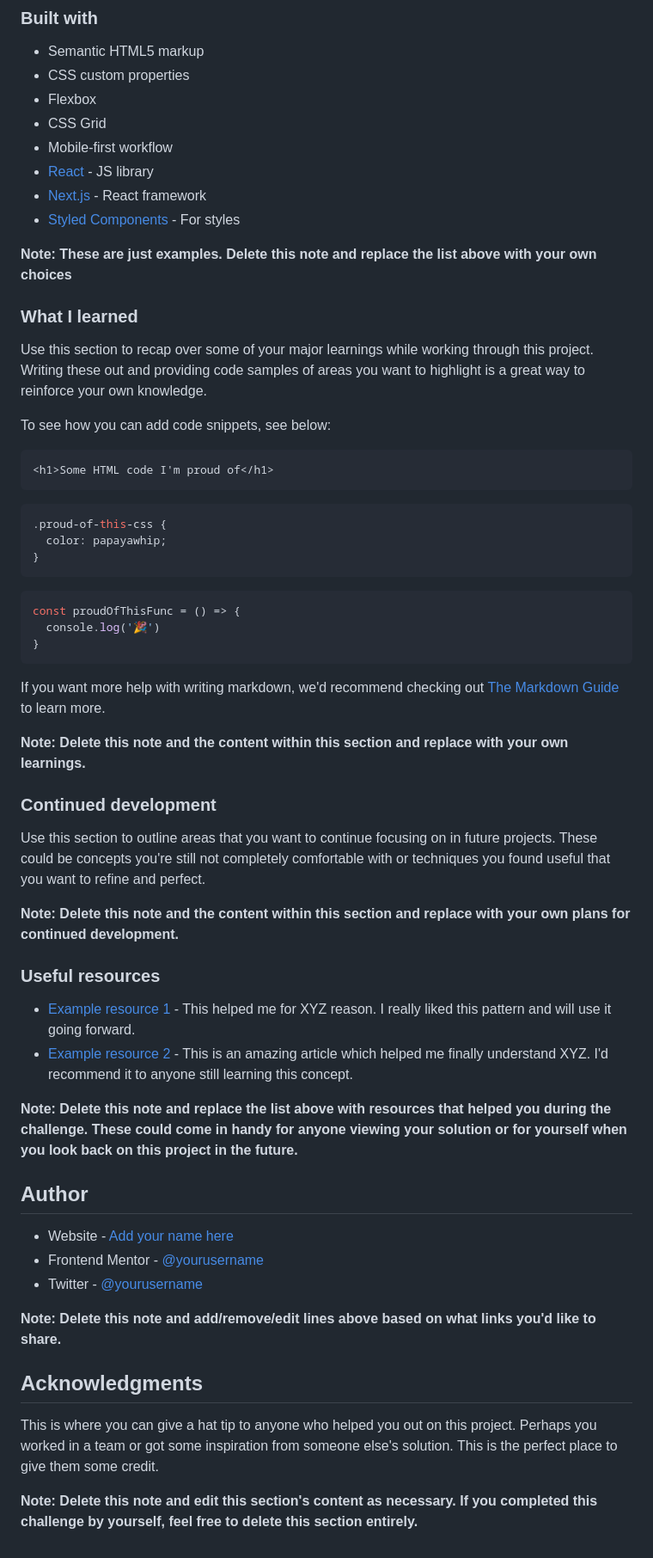
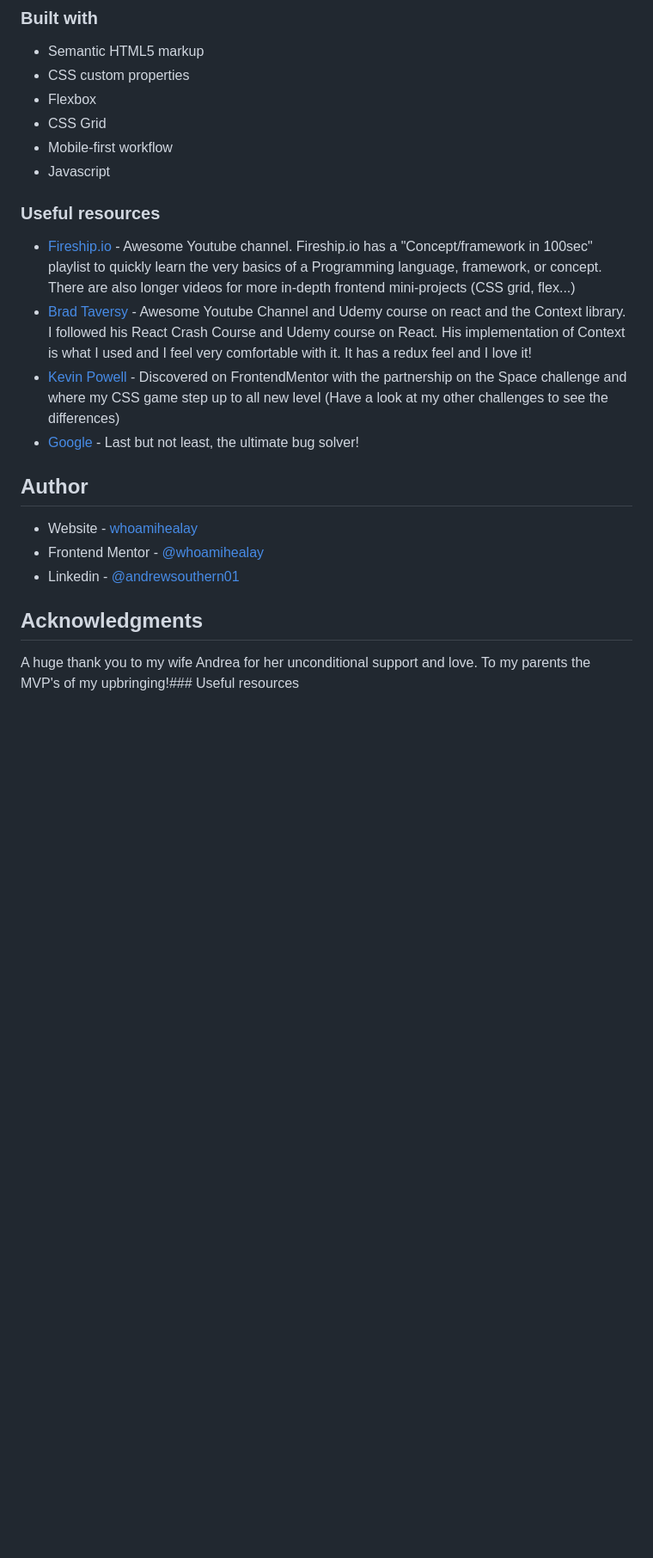
Before and after one commit to whoamihealay/social-media-dashboard, a Markdown page: README-template.md, the part around the change printed below. Shown: that part at 86% size. Drawn GitHub-style; blank space fills up the shorter version.

````diff
--- a/README-template.md
+++ b/README-template.md
@@ -54,59 +42,21 @@ Then crop/optimize/edit your image however you like, add it to your project, and
 - Flexbox
 - CSS Grid
 - Mobile-first workflow
-- [React](https://reactjs.org/) - JS library
-- [Next.js](https://nextjs.org/) - React framework
-- [Styled Components](https://styled-components.com/) - For styles
-
-**Note: These are just examples. Delete this note and replace the list above with your own choices**
-
-### What I learned
-
-Use this section to recap over some of your major learnings while working through this project. Writing these out and providing code samples of areas you want to highlight is a great way to reinforce your own knowledge.
-
-To see how you can add code snippets, see below:
-
-```html
-<h1>Some HTML code I'm proud of</h1>
-```
-```css
-.proud-of-this-css {
-  color: papayawhip;
-}
-```
-```js
-const proudOfThisFunc = () => {
-  console.log('🎉')
-}
-```
-
-If you want more help with writing markdown, we'd recommend checking out [The Markdown Guide](https://www.markdownguide.org/) to learn more.
-
-**Note: Delete this note and the content within this section and replace with your own learnings.**
-
-### Continued development
-
-Use this section to outline areas that you want to continue focusing on in future projects. These could be concepts you're still not completely comfortable with or techniques you found useful that you want to refine and perfect.
-
-**Note: Delete this note and the content within this section and replace with your own plans for continued development.**
+- Javascript
 
 ### Useful resources
 
-- [Example resource 1](https://www.example.com) - This helped me for XYZ reason. I really liked this pattern and will use it going forward.
-- [Example resource 2](https://www.example.com) - This is an amazing article which helped me finally understand XYZ. I'd recommend it to anyone still learning this concept.
-
-**Note: Delete this note and replace the list above with resources that helped you during the challenge. These could come in handy for anyone viewing your solution or for yourself when you look back on this project in the future.**
+- [Fireship.io](https://www.youtube.com/c/Fireship) - Awesome Youtube channel. Fireship.io has a "Concept/framework in 100sec" playlist to quickly learn the very basics of a Programming language, framework, or concept. There are also longer videos for more in-depth frontend mini-projects (CSS grid, flex...)
+- [Brad Taversy](https://www.youtube.com/c/TraversyMedia) - Awesome Youtube Channel and Udemy course on react and the Context library. I followed his React Crash Course and Udemy course on React. His implementation of Context is what I used and I feel very comfortable with it. It has a redux feel and I love it!
+- [Kevin Powell](https://www.youtube.com/kepowob) - Discovered on FrontendMentor with the partnership on the Space challenge and where my CSS game step up to all new level (Have a look at my other challenges to see the differences)
+- [Google](google.com) - Last but not least, the ultimate bug solver!
 
 ## Author
 
-- Website - [Add your name here](https://www.your-site.com)
-- Frontend Mentor - [@yourusername](https://www.frontendmentor.io/profile/yourusername)
-- Twitter - [@yourusername](https://www.twitter.com/yourusername)
-
-**Note: Delete this note and add/remove/edit lines above based on what links you'd like to share.**
+- Website - [whoamihealay](https://whoamihealay.com/)
+- Frontend Mentor - [@whoamihealay](https://www.frontendmentor.io/profile/whoamihealay)
+- Linkedin - [@andrewsouthern01](https://www.linkedin.com/in/andrewsouthern01/)
 
 ## Acknowledgments
 
-This is where you can give a hat tip to anyone who helped you out on this project. Perhaps you worked in a team or got some inspiration from someone else's solution. This is the perfect place to give them some credit.
-
-**Note: Delete this note and edit this section's content as necessary. If you completed this challenge by yourself, feel free to delete this section entirely.**
+A huge thank you to my wife Andrea for her unconditional support and love. To my parents the MVP's of my upbringing!### Useful resources
````
Also changed, not shown: other parts of README-template.md (+3 -15 lines), screenshot.png (added).
